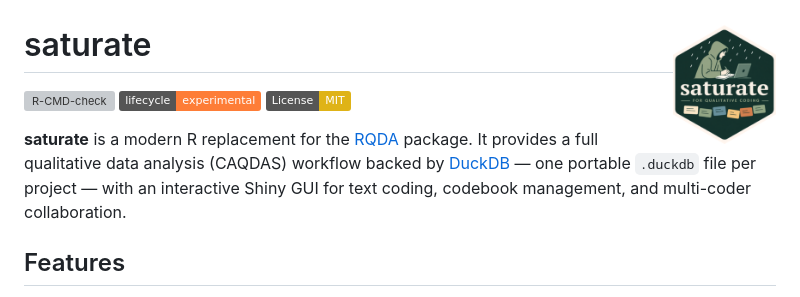
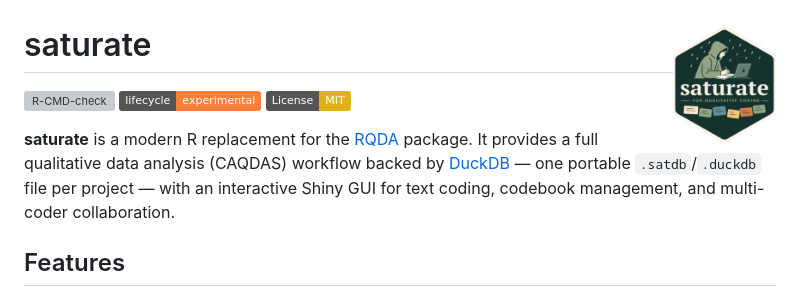
Before and after one commit to woodtho/saturate, a Markdown page: README.md, the part around one of its changes. GitHub-like rendering; badges without logos; grey boxes are pictures that could not be loaded.

Commit message:
Fix badge link and update file extension in README
Updated the badge link and changed file extension from '.duckdb' to '.satdb' in the description.

```diff
--- a/README.md
+++ b/README.md
@@ -6,7 +6,7 @@
 [![License: MIT](https://img.shields.io/badge/License-MIT-yellow.svg)](https://opensource.org/licenses/MIT)
 <!-- badges: end -->
 
-**saturate** is a modern R replacement for the [RQDA](https://github.com/RQDA/RQDA) package. It provides a full qualitative data analysis (CAQDAS) workflow backed by [DuckDB](https://duckdb.org/) — one portable `.duckdb` file per project — with an interactive Shiny GUI for text coding, codebook management, and multi-coder collaboration.
+**saturate** is a modern R replacement for the [RQDA](https://github.com/RQDA/RQDA) package. It provides a full qualitative data analysis (CAQDAS) workflow backed by [DuckDB](https://duckdb.org/) — one portable `.satdb`/`.duckdb` file per project — with an interactive Shiny GUI for text coding, codebook management, and multi-coder collaboration.
 
 ## Features
 
```
Also changed, not shown: other parts of README.md (+1 -1 lines).
